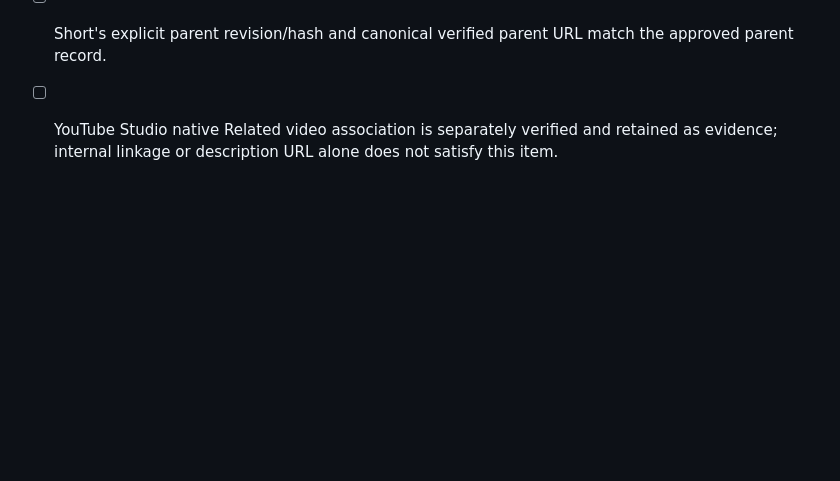
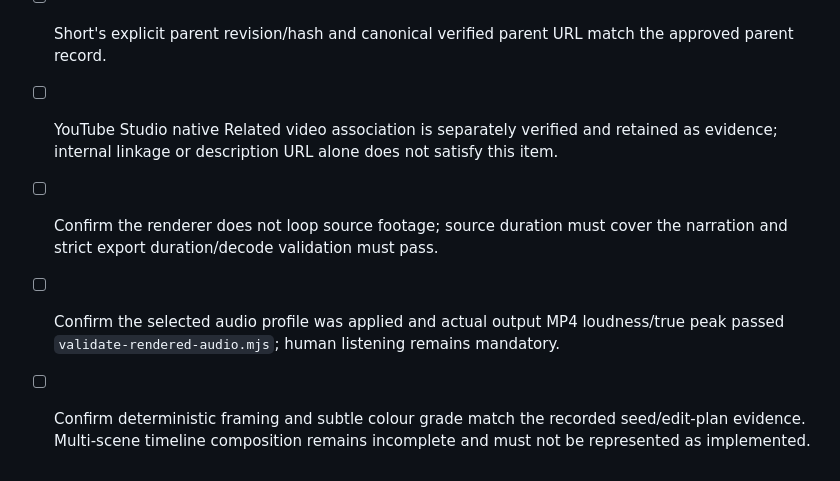
Before and after one commit to clickerrish-art/YT-AUTO-VISE, a Markdown page: docs/RELEASE_GATE_CHECKLIST.md, the part around the change. GitHub-like rendering; blank space fills up the shorter version.

Commit message:
Document measured audio and render limitations

```diff
--- a/docs/RELEASE_GATE_CHECKLIST.md
+++ b/docs/RELEASE_GATE_CHECKLIST.md
@@ -384,3 +384,7 @@ Current branch SHA at the code checkpoint: `6b05beb4461ddf3065f05b56742a306fa443
 - [ ] Full human playback review accepts realistic, continuous, non-misleading visuals and accurate narration; synthetic content is disclosed where required.
 - [ ] Short's explicit parent revision/hash and canonical verified parent URL match the approved parent record.
 - [ ] YouTube Studio native Related video association is separately verified and retained as evidence; internal linkage or description URL alone does not satisfy this item.
+
+- [ ] Confirm the renderer does not loop source footage; source duration must cover the narration and strict export duration/decode validation must pass.
+- [ ] Confirm the selected audio profile was applied and actual output MP4 loudness/true peak passed `validate-rendered-audio.mjs`; human listening remains mandatory.
+- [ ] Confirm deterministic framing and subtle colour grade match the recorded seed/edit-plan evidence. Multi-scene timeline composition remains incomplete and must not be represented as implemented.
```
